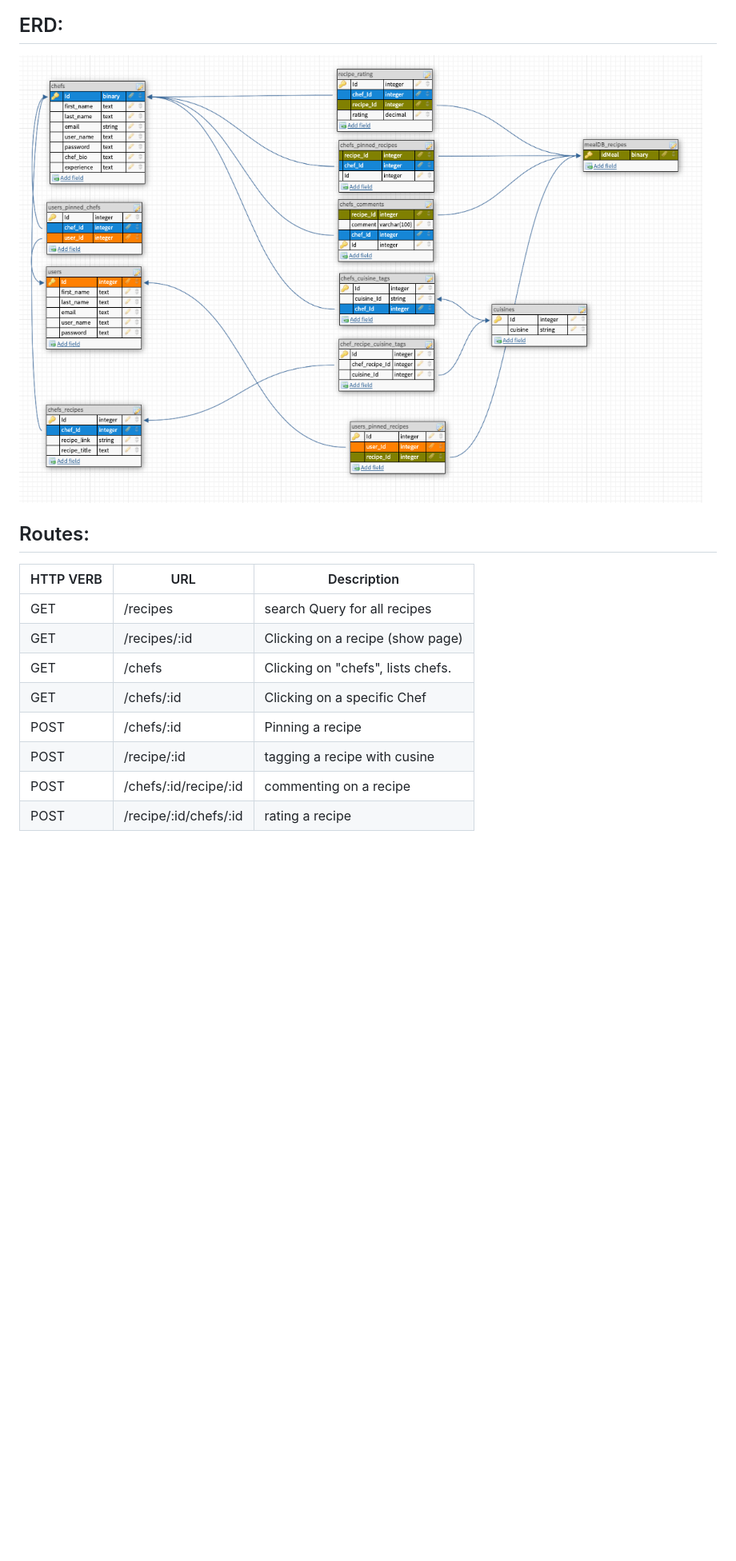
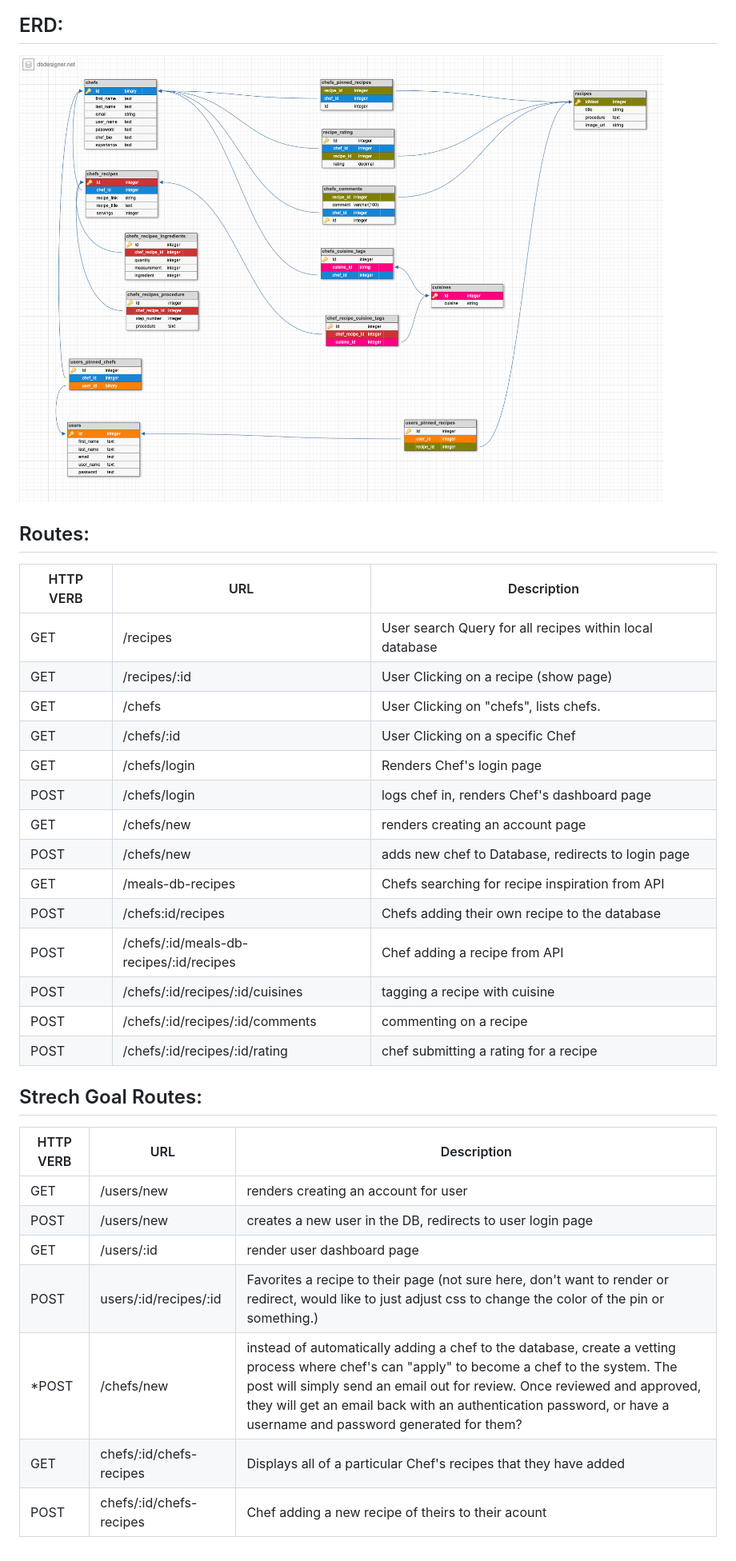
Before and after one commit to dlashinsky/GA_Project_2, a Markdown page: README.md, the part around the change. Shown: that part at 80% size. Drawn GitHub-style; pictures changed too: imgs/ERD.png; blank space fills up the shorter version.

```diff
--- a/README.md
+++ b/README.md
@@ -157,11 +157,32 @@ This app will have two types of users: General Users and Chef Curators.  A simpl
 
 HTTP VERB | URL | Description
 ------------ | ------------- | -------------
-GET | /recipes | search Query for all recipes
-GET | /recipes/:id | Clicking on a recipe (show page)
-GET | /chefs | Clicking on "chefs", lists chefs.
-GET | /chefs/:id | Clicking on a specific Chef
-POST | /chefs/:id | Pinning a recipe
-POST | /recipe/:id | tagging a recipe with cusine
-POST | /chefs/:id/recipe/:id | commenting on a recipe
-POST | /recipe/:id/chefs/:id | rating a recipe
+GET | /recipes | User search Query for all recipes within local database
+GET | /recipes/:id | User Clicking on a recipe (show page)
+GET | /chefs | User Clicking on "chefs", lists chefs.
+GET | /chefs/:id | User Clicking on a specific Chef
+GET | /chefs/login | Renders Chef's login page
+POST | /chefs/login | logs chef in, renders Chef's dashboard page
+GET | /chefs/new | renders creating an account page
+POST | /chefs/new | adds new chef to Database, redirects to login page
+GET | /meals-db-recipes | Chefs searching for recipe inspiration from API
+POST |/chefs:id/recipes | Chefs adding their own recipe to the database
+POST | /chefs/:id/meals-db-recipes/:id/recipes| Chef adding a recipe from API
+POST | /chefs/:id/recipes/:id/cuisines| tagging a recipe with cuisine
+POST | /chefs/:id/recipes/:id/comments| commenting on a recipe
+POST | /chefs/:id/recipes/:id/rating | chef submitting a rating for a recipe
+
+
+
+## Strech Goal Routes:
+
+
+HTTP VERB | URL | Description
+------------ | ------------------ | -------------
+GET | /users/new | renders creating an account for user
+POST | /users/new | creates a new user in the DB, redirects to user login page
+GET | /users/:id | render user dashboard page
+POST | users/:id/recipes/:id | Favorites a recipe to their page (not sure here, don't want to render or redirect, would like to just adjust css to change the color of the pin or something.)
+*POST | /chefs/new | instead of automatically adding a chef to the database, create a vetting process where chef's can "apply" to become a chef to the system. The post will simply send an email out for review.  Once reviewed and approved, they will get an email back with an authentication password, or have a username and password generated for them?
+GET | chefs/:id/chefs-recipes  | Displays all of a particular Chef's recipes that they have added
+POST | chefs/:id/chefs-recipes | Chef adding a new recipe of theirs to their acount
```
Also changed, not shown: 15 other files.
